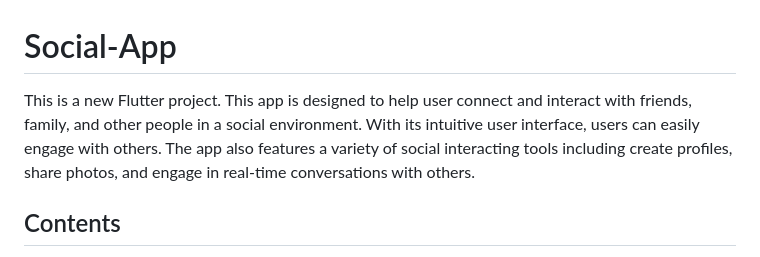
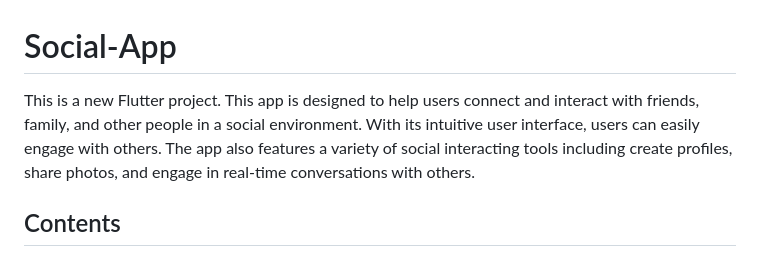
Before and after one commit to ahmedghaly15/Linkup, a Markdown page: README.md, the part around the change. GitHub-like rendering.

```diff
--- a/README.md
+++ b/README.md
@@ -1,6 +1,6 @@
 # Social-App
 
-This is a new Flutter project. This app is designed to help user connect and interact with friends, family, and other people in a social environment. With its intuitive user interface, users can easily engage with others. The app also features a variety of social interacting tools including create profiles, share photos, and engage in real-time conversations with others.
+This is a new Flutter project. This app is designed to help users connect and interact with friends, family, and other people in a social environment. With its intuitive user interface, users can easily engage with others. The app also features a variety of social interacting tools including create profiles, share photos, and engage in real-time conversations with others.
 
 ## Contents
 
```
